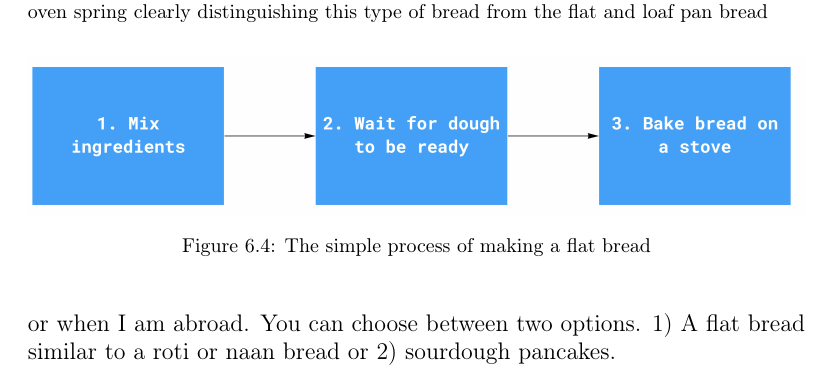
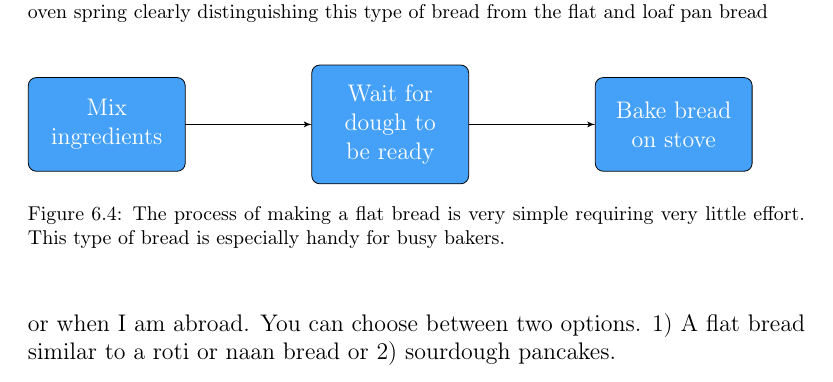
Before and after one commit to hendricius/the-sourdough-framework, a LaTeX thesis (book/book.tex, which reads book/bread-types/bread-types.tex): part of page 65 of 161, cut so that both start at the same text. Compiled offline with pdfLaTeX.

Commit message:
Fix flat bread process

```diff
--- a/book/bread-types/bread-types.tex
+++ b/book/bread-types/bread-types.tex
@@ -169,10 +169,17 @@ easiest way to start making great bread at home. With just a
 few steps you can stop buying bread forever. This works with
 every flour, including gluten free options.
 
-\begin{figure}[htb!]
-  \includegraphics[width=1.0\textwidth]{flat-bread-process}
-  \centering
-  \caption{The simple process of making a flat bread}
+\begin{figure}[!htb]
+  \begin{tikzpicture}[node distance = 3cm, auto, every node/.style={inner sep=10, outer sep=0}]
+  \node [block] (init) {Mix ingredients};
+	\node [block, right of=init, node distance=5cm] (wait) {Wait for dough to be ready};
+	\node [block, right of=wait, node distance=5cm] (bake_bread) {Bake bread on stove};
+	\path [line] (init) -- (wait);
+	\path [line] (wait) -- (bake_bread);
+  \end{tikzpicture}
+  \caption{The process of making a flat bread is very simple requiring very little effort. This
+  type of bread is especially handy for busy bakers.}
+  \label{fig:flat-bread-process}
 \end{figure}
 
 This is my goto recipe that I use to make bread whenever
```
